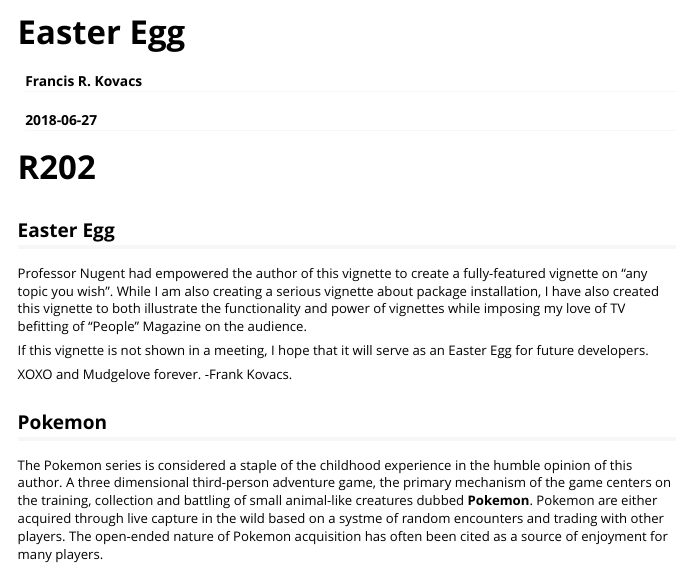
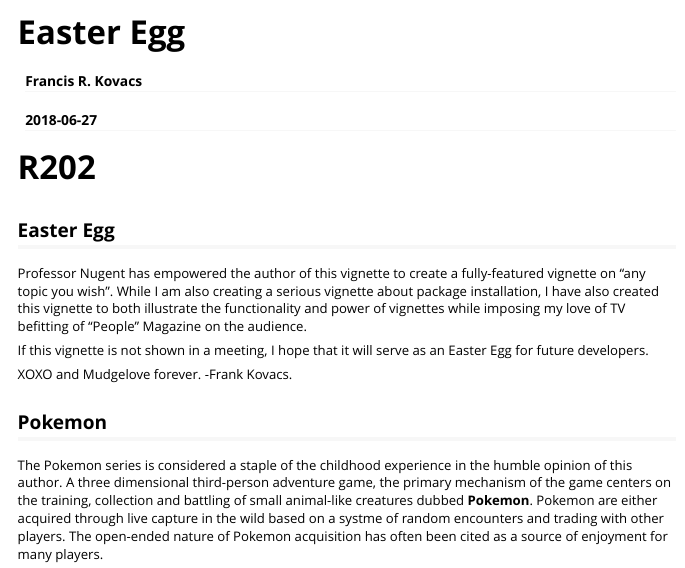
Before and after one commit to frank113/R202, an R Markdown document (vignettes/egg.Rmd): the page in a window 1100 px wide, from its top. Rendered offline with R 4.5, knitr and Pandoc, with nearby package versions.

Commit message:
Updated egg.rmd

```diff
--- a/vignettes/egg.Rmd
+++ b/vignettes/egg.Rmd
@@ -51,7 +51,7 @@
 
 ## Easter Egg
 
-Professor Nugent had empowered the author of this vignette to create a fully-featured vignette on "any topic you wish". While I am also creating a serious vignette about package installation, I have also created this vignette to both illustrate the functionality and power of vignettes while imposing my love of TV befitting of "People" Magazine on the audience.
+Professor Nugent has empowered the author of this vignette to create a fully-featured vignette on "any topic you wish". While I am also creating a serious vignette about package installation, I have also created this vignette to both illustrate the functionality and power of vignettes while imposing my love of TV befitting of "People" Magazine on the audience.
 
 If this vignette is not shown in a meeting, I hope that it will serve as an Easter Egg for future developers.
 
```
